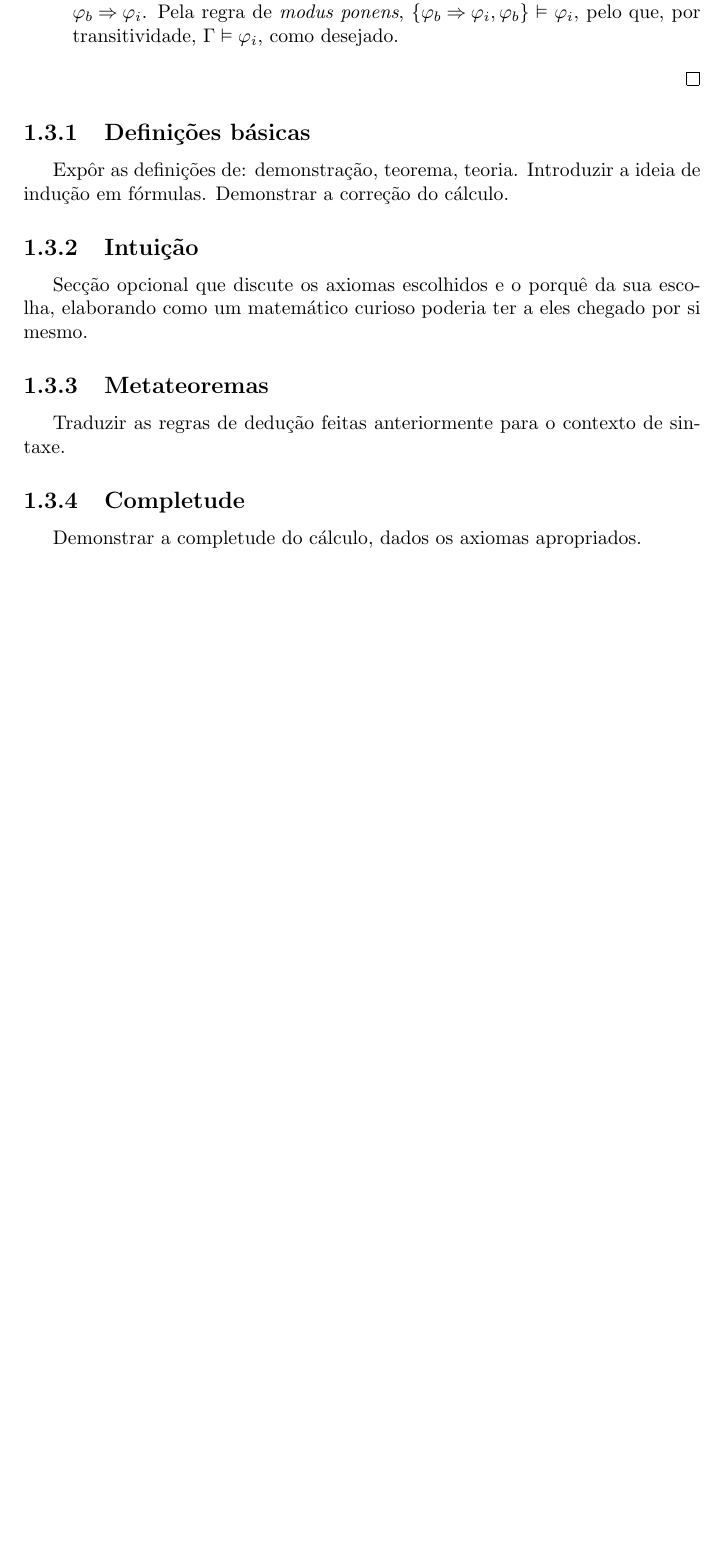
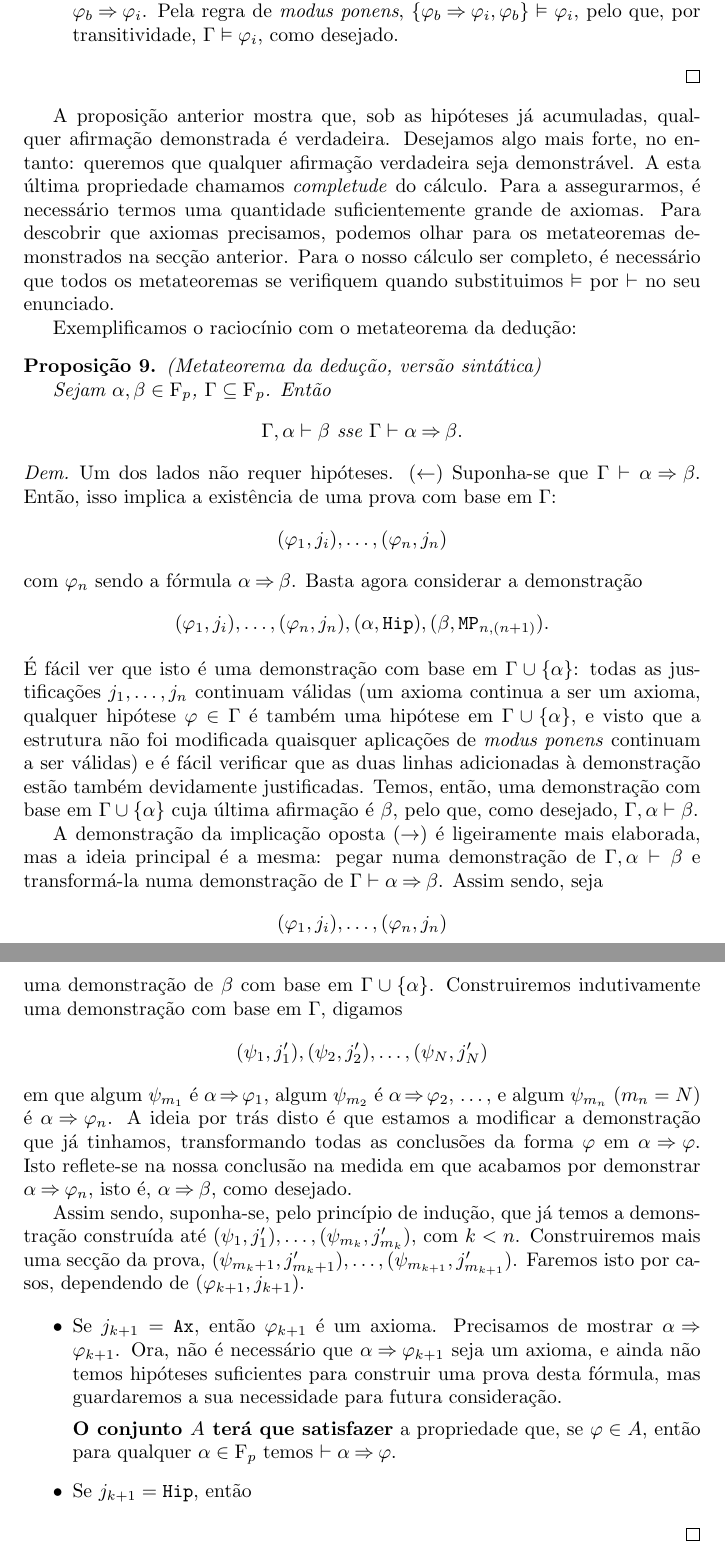
Before and after one commit to robly18/theorems, a LaTeX document (logica.tex): part of page 16 of 18 before the commit and two parts of pages 16 and 17 of 19 after it, the two joined at a grey line, cut so that both start at the same text, the shorter picture padded with empty space. Compiled offline with pdfLaTeX.

Commit message:
work on deduction metatheorem

```diff
--- a/logica.tex
+++ b/logica.tex
@@ -533,21 +533,48 @@
 	\end{itemize}
 	\end{proof}
 
-	\subsection{Definições básicas}
+	A proposição anterior mostra que, sob as hipóteses já acumuladas, qualquer afirmação demonstrada é verdadeira. Desejamos algo mais forte, no entanto: queremos que qualquer afirmação verdadeira seja demonstrável. A esta última propriedade chamamos \emph{completude} do cálculo. Para a assegurarmos, é necessário termos uma quantidade suficientemente grande de axiomas. Para descobrir que axiomas precisamos, podemos olhar para os metateoremas demonstrados na secção anterior. Para o nosso cálculo ser completo, é necessário que todos os metateoremas se verifiquem quando substituimos $\vDash$ por $\vdash$ no seu enunciado.
 
-	Expôr as definições de: demonstração, teorema, teoria. Introduzir a ideia de indução em fórmulas. Demonstrar a correção do cálculo.
+	Exemplificamos o raciocínio com o metateorema da dedução:
 
-	\subsection{Intuição}
+	\begin{prop}
+	(Metateorema da dedução, versão sintática)
 
-	Secção opcional que discute os axiomas escolhidos e o porquê da sua escolha, elaborando como um matemático curioso poderia ter a eles chegado por si mesmo.
+	Sejam $\alpha, \beta \in \F_p$, $\Gamma \subseteq \F_p$. Então
+	\[\Gamma, \alpha \vdash \beta \text{ sse } \Gamma \vdash \alpha \imply \beta.\]
+	\end{prop}
 
-	\subsection{Metateoremas}
+	\begin{proof}
+	Um dos lados não requer hipóteses. ($\leftarrow$) Suponha-se que $\Gamma \vdash \alpha \imply \beta$. Então, isso implica a existência de uma prova com base em $\Gamma$:
+	\[
+	(\varphi_1, j_i), \dots, (\varphi_n, j_n)
+	\]
+	com $\varphi_n$ sendo a fórmula $\alpha \imply \beta$. Basta agora considerar a demonstração
+	\[
+	(\varphi_1, j_i), \dots, (\varphi_n, j_n), (\alpha, \texttt{Hip}), (\beta, \texttt{MP}_{n,(n+1)}).
+	\]
+	É fácil ver que isto é uma demonstração com base em $\Gamma \cup \{\alpha\}$: todas as justificações $j_1, \dots, j_n$ continuam válidas (um axioma continua a ser um axioma, qualquer hipótese $\varphi \in \Gamma$ é também uma hipótese em $\Gamma \cup \{\alpha\}$, e visto que a estrutura não foi modificada quaisquer aplicações de \textit{modus ponens} continuam a ser válidas) e é fácil verificar que as duas linhas adicionadas à demonstração estão também devidamente justificadas. Temos, então, uma demonstração com base em $\Gamma \cup \{\alpha\}$ cuja última afirmação é $\beta$, pelo que, como desejado, $\Gamma, \alpha \vdash \beta$.
 
-	Traduzir as regras de dedução feitas anteriormente para o contexto de sintaxe.
+	A demonstração da implicação oposta ($\rightarrow$) é ligeiramente mais elaborada, mas a ideia principal é a mesma: pegar numa demonstração de $\Gamma, \alpha \vdash \beta$ e transformá-la numa demonstração de $\Gamma \vdash \alpha \imply \beta$. Assim sendo, seja
+	\[
+	(\varphi_1, j_i), \dots, (\varphi_n, j_n)
+	\]
+	uma demonstração de $\beta$ com base em $\Gamma \cup \{\alpha\}$. Construiremos indutivamente uma demonstração com base em $\Gamma$, digamos
+	\[
+	(\psi_1, j'_1), (\psi_2, j'_2), \dots, (\psi_N, j'_N)
+	\]
+	em que algum $\psi_{m_1}$ é $\alpha \imply \varphi_1$, algum $\psi_{m_2}$ é $\alpha \imply \varphi_2$, \dots, e algum $\psi_{m_n}$ ($m_n = N$) é $\alpha \imply \varphi_n$. A ideia por trás disto é que estamos a modificar a demonstração que já tinhamos, transformando todas as conclusões da forma $\varphi$ em $\alpha \imply \varphi$. Isto reflete-se na nossa conclusão na medida em que acabamos por demonstrar $\alpha \imply \varphi_n$, isto é, $\alpha \imply \beta$, como desejado.
 
-	\subsection{Completude}
+	Assim sendo, suponha-se, pelo princípio de indução, que já temos a demonstração construída até $(\psi_1, j'_1), \dots, (\psi_{m_k}, j'_{m_k})$, com $k < n$. Construiremos mais uma secção da prova, $(\psi_{m_k + 1}, j'_{m_k + 1}), \dots, (\psi_{m_{k+1}}, j'_{m_{k+1}})$. Faremos isto por casos, dependendo de $(\varphi_{k+1}, j_{k+1})$.
 
-	Demonstrar a completude do cálculo, dados os axiomas apropriados.
+	\begin{itemize}
+	\item Se $j_{k+1} = \texttt{Ax}$, então $\varphi_{k+1}$ é um axioma. Precisamos de mostrar $\alpha \imply \varphi_{k+1}$. Ora, não é necessário que $\alpha \imply \varphi_{k+1}$ seja um axioma, e ainda não temos hipóteses suficientes para construir uma prova desta fórmula, mas guardaremos a sua necessidade para futura consideração.
+
+	\textbf{O conjunto $A$ terá que satisfazer} a propriedade que, se $\varphi \in A$, então para qualquer $\alpha \in \F_p$ temos $\vdash \alpha \imply \varphi$.
+
+	\item Se $j_{k+1} = \texttt{Hip}$, então
+	\end{itemize}
+	\end{proof}
 
 	\chapter{Lógica de primeira ordem}
 
```
